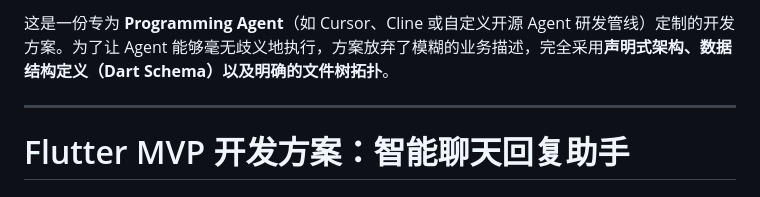
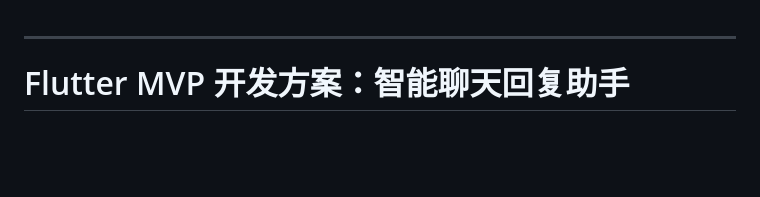
Before and after one commit to pega2077/chatmate, a Markdown page: README.md, the part around the change. Drawn GitHub-style; blank space fills up the shorter version.

Commit message:
Revise README to focus on Flutter MVP development
Removed introductory text about Programming Agent and clarified the focus on Flutter MVP development.

```diff
--- a/README.md
+++ b/README.md
@@ -1,5 +1,3 @@
-这是一份专为 **Programming Agent**（如 Cursor、Cline 或自定义开源 Agent 研发管线）定制的开发方案。为了让 Agent 能够毫无歧义地执行，方案放弃了模糊的业务描述，完全采用**声明式架构、数据结构定义（Dart Schema）以及明确的文件树拓扑**。
-
 ---
 
 # Flutter MVP 开发方案：智能聊天回复助手
```
